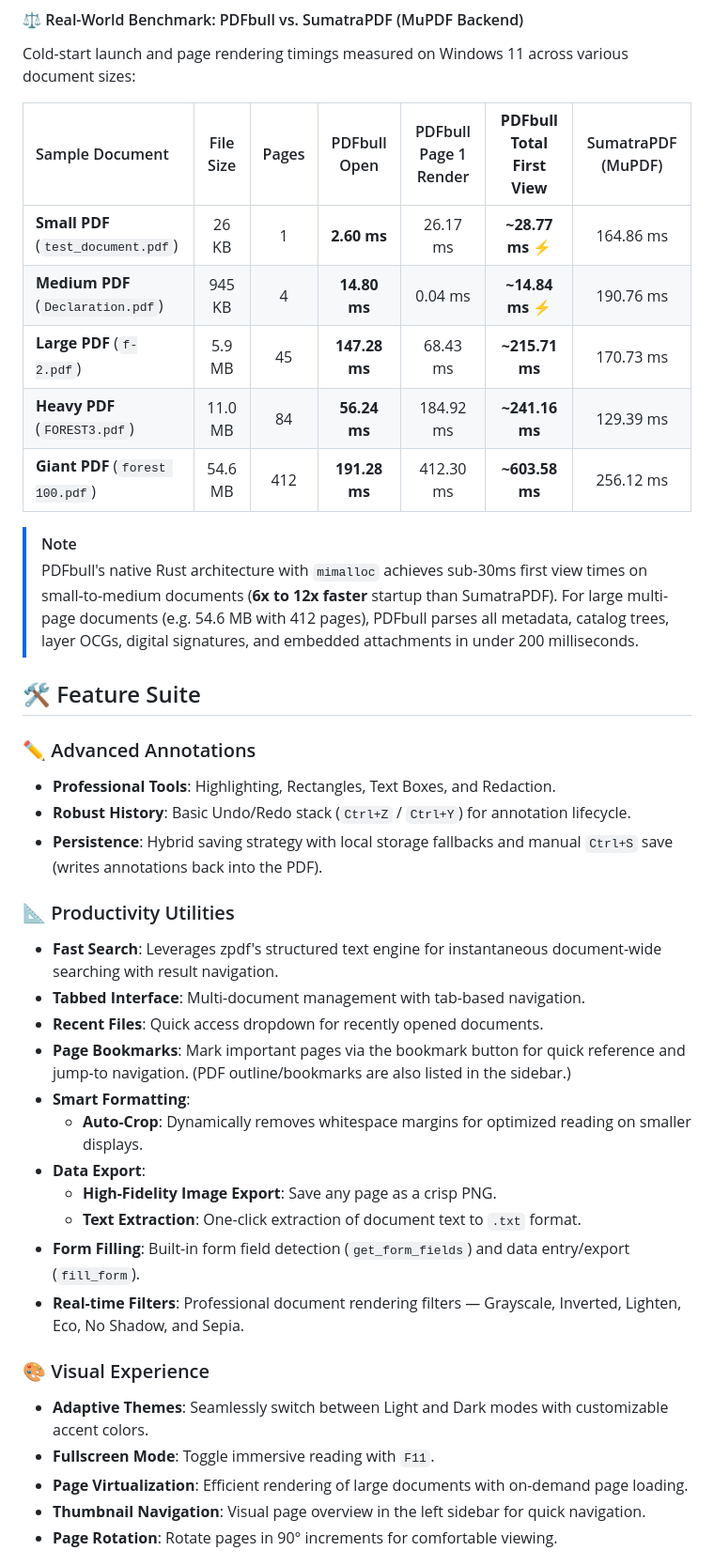
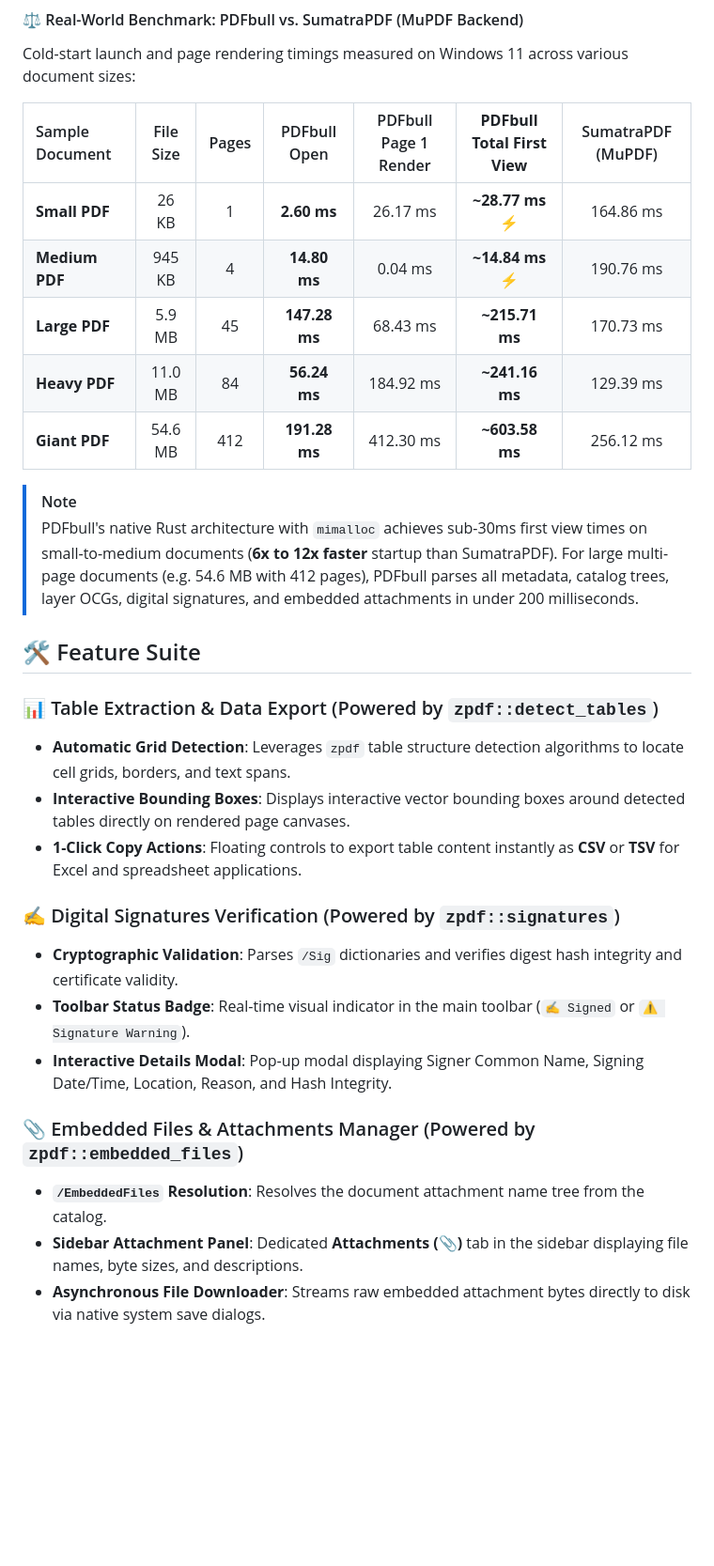
Before and after one commit to SV-stark/PDFbull, a Markdown page: README.md, the part around one of its changes. Shown at 94% size. Drawn GitHub-style; blank space fills up the shorter version.

Commit message:
docs: expand README highlighting all zpdf engine features

```diff
--- a/README.md
+++ b/README.md
@@ -43,39 +43,29 @@ Cold-start launch and page rendering timings measured on Windows 11 across vario
 
 | Sample Document | File Size | Pages | PDFbull Open | PDFbull Page 1 Render | **PDFbull Total First View** | SumatraPDF (MuPDF) |
 | :--- | :---: | :---: | :---: | :---: | :---: | :---: |
-| **Small PDF** (`test_document.pdf`) | 26 KB | 1 | **2.60 ms** | 26.17 ms | **~28.77 ms** ⚡ | 164.86 ms |
-| **Medium PDF** (`Declaration.pdf`) | 945 KB | 4 | **14.80 ms** | 0.04 ms | **~14.84 ms** ⚡ | 190.76 ms |
-| **Large PDF** (`f-2.pdf`) | 5.9 MB | 45 | **147.28 ms** | 68.43 ms | **~215.71 ms** | 170.73 ms |
-| **Heavy PDF** (`FOREST3.pdf`) | 11.0 MB | 84 | **56.24 ms** | 184.92 ms | **~241.16 ms** | 129.39 ms |
-| **Giant PDF** (`forest 100.pdf`) | 54.6 MB | 412 | **191.28 ms** | 412.30 ms | **~603.58 ms** | 256.12 ms |
+| **Small PDF** | 26 KB | 1 | **2.60 ms** | 26.17 ms | **~28.77 ms** ⚡ | 164.86 ms |
+| **Medium PDF** | 945 KB | 4 | **14.80 ms** | 0.04 ms | **~14.84 ms** ⚡ | 190.76 ms |
+| **Large PDF** | 5.9 MB | 45 | **147.28 ms** | 68.43 ms | **~215.71 ms** | 170.73 ms |
+| **Heavy PDF** | 11.0 MB | 84 | **56.24 ms** | 184.92 ms | **~241.16 ms** | 129.39 ms |
+| **Giant PDF** | 54.6 MB | 412 | **191.28 ms** | 412.30 ms | **~603.58 ms** | 256.12 ms |
 
 > [!NOTE]
 > PDFbull's native Rust architecture with `mimalloc` achieves sub-30ms first view times on small-to-medium documents (**6x to 12x faster** startup than SumatraPDF). For large multi-page documents (e.g. 54.6 MB with 412 pages), PDFbull parses all metadata, catalog trees, layer OCGs, digital signatures, and embedded attachments in under 200 milliseconds.
 
 ## 🛠️ Feature Suite
 
-### ✏️ Advanced Annotations
-- **Professional Tools**: Highlighting, Rectangles, Text Boxes, and Redaction.
-- **Robust History**: Basic Undo/Redo stack (`Ctrl+Z` / `Ctrl+Y`) for annotation lifecycle.
-- **Persistence**: Hybrid saving strategy with local storage fallbacks and manual `Ctrl+S` save (writes annotations back into the PDF).
+### 📊 Table Extraction & Data Export (Powered by `zpdf::detect_tables`)
+- **Automatic Grid Detection**: Leverages `zpdf` table structure detection algorithms to locate cell grids, borders, and text spans.
+- **Interactive Bounding Boxes**: Displays interactive vector bounding boxes around detected tables directly on rendered page canvases.
+- **1-Click Copy Actions**: Floating controls to export table content instantly as **CSV** or **TSV** for Excel and spreadsheet applications.
 
-### 📐 Productivity Utilities
-- **Fast Search**: Leverages zpdf's structured text engine for instantaneous document-wide searching with result navigation.
-- **Tabbed Interface**: Multi-document management with tab-based navigation.
-- **Recent Files**: Quick access dropdown for recently opened documents.
-- **Page Bookmarks**: Mark important pages via the bookmark button for quick reference and jump-to navigation. (PDF outline/bookmarks are also listed in the sidebar.)
-- **Smart Formatting**:
-    - **Auto-Crop**: Dynamically removes whitespace margins for optimized reading on smaller displays.
-- **Data Export**:
-    - **High-Fidelity Image Export**: Save any page as a crisp PNG.
-    - **Text Extraction**: One-click extraction of document text to `.txt` format.
-- **Form Filling**: Built-in form field detection (`get_form_fields`) and data entry/export (`fill_form`).
-- **Real-time Filters**: Professional document rendering filters — Grayscale, Inverted, Lighten, Eco, No Shadow, and Sepia.
+### ✍️ Digital Signatures Verification (Powered by `zpdf::signatures`)
+- **Cryptographic Validation**: Parses `/Sig` dictionaries and verifies digest hash integrity and certificate validity.
+- **Toolbar Status Badge**: Real-time visual indicator in the main toolbar (`✍️ Signed` or `⚠️ Signature Warning`).
+- **Interactive Details Modal**: Pop-up modal displaying Signer Common Name, Signing Date/Time, Location, Reason, and Hash Integrity.
 
-### 🎨 Visual Experience
-- **Adaptive Themes**: Seamlessly switch between Light and Dark modes with customizable accent colors.
-- **Fullscreen Mode**: Toggle immersive reading with `F11`.
-- **Page Virtualization**: Efficient rendering of large documents with on-demand page loading.
-- **Thumbnail Navigation**: Visual page overview in the left sidebar for quick navigation.
-- **Page Rotation**: Rotate pages in 90° increments for comfortable viewing.
+### 📎 Embedded Files & Attachments Manager (Powered by `zpdf::embedded_files`)
+- **`/EmbeddedFiles` Resolution**: Resolves the document attachment name tree from the catalog.
+- **Sidebar Attachment Panel**: Dedicated **Attachments (📎)** tab in the sidebar displaying file names, byte sizes, and descriptions.
+- **Asynchronous File Downloader**: Streams raw embedded attachment bytes directly to disk via native system save dialogs.
 
```
Also changed, not shown: other parts of README.md (+28 -4 lines).
